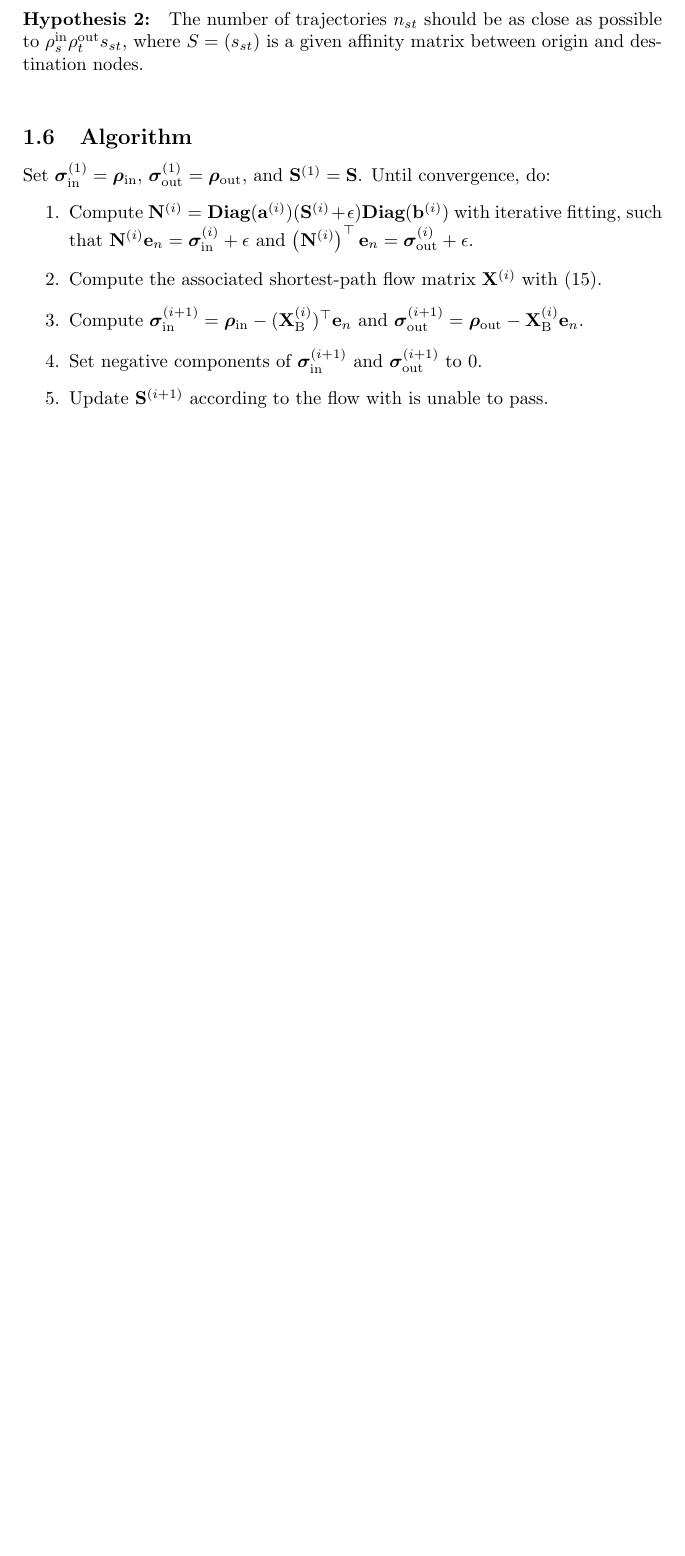
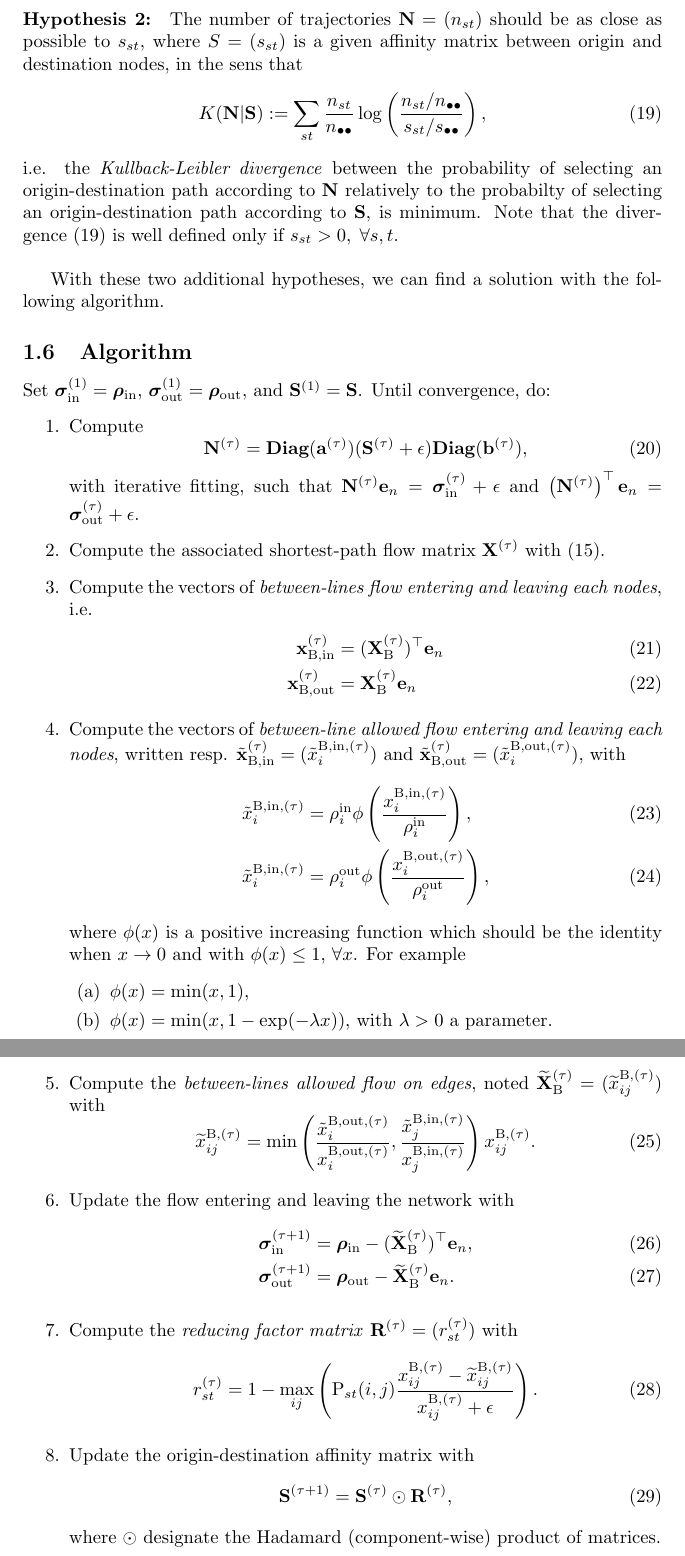
Before and after one commit to gguex/tl_study, a LaTeX document (multiple_lines/notes/latex/Notes_trajet.tex): part of page 4 of 4 before the commit and two parts of pages 4 and 5 of 5 after it, the two joined at a grey line, cut so that both start at the same text, the shorter picture padded with empty space. Compiled offline with pdfLaTeX.

Commit message:
Multi-lines notes updated

```diff
--- a/multiple_lines/notes/latex/Notes_trajet.tex
+++ b/multiple_lines/notes/latex/Notes_trajet.tex
@@ -113,14 +113,58 @@ By setting the problem like that, we easily see that it is ill posed. Several so
 
-\paragraph{Hypothesis 2:} The number of trajectories $n_{st}$ should be as close as possible to $\rho^\text{in}_s \rho^\text{out}_t s_{st}$, where $S = (s_{st})$ is a given affinity matrix between origin and destination nodes. \\
+\paragraph{Hypothesis 2:} The number of trajectories $\mathbf{N} = (n_{st})$ should be as close as possible to $s_{st}$, where $S = (s_{st})$ is a given affinity matrix between origin and destination nodes, in the sens that
+\begin{equation}
+	K(\mathbf{N} | \mathbf{S}) := \sum_{st} \frac{n_{st}}{n_{\bullet \bullet}} \log \left( \frac{n_{st}/n_{\bullet \bullet}}{s_{st} / s_{\bullet \bullet}} \right), \label{kl_div}
+\end{equation}
+i.e. the \emph{Kullback-Leibler divergence} between the probability of selecting an origin-destination path according to $\mathbf{N}$ relatively to the probabilty of selecting an origin-destination path according to $\mathbf{S}$, is minimum. Note that the divergence (\ref{kl_div}) is well defined only if $s_{st} > 0, \; \forall s, t$. \\
+
+With these two additional hypotheses, we can find a solution with the following algorithm.
 
 \subsection{Algorithm}
 Set $\bm{\sigma}^{(1)}_\text{in} = \bm{\rho}_\text{in}$, $\bm{\sigma}^{(1)}_\text{out} = \bm{\rho}_\text{out}$, and $\mathbf{S}^{(1)} = \mathbf{S}$. Until convergence, do:
 \begin{enumerate}
-	\item Compute $\mathbf{N}^{(i)} = \textbf{Diag}(\mathbf{a}^{(i)}) (\mathbf{S}^{(i)} + \epsilon)\textbf{Diag}(\mathbf{b}^{(i)})$ with iterative fitting, such that $\mathbf{N}^{(i)} \mathbf{e}_n = \bm{\sigma}^{(i)}_\text{in} + \epsilon$ and $\left(\mathbf{N}^{(i)}\right)^\top \mathbf{e}_n = \bm{\sigma}^{(i)}_\text{out}  + \epsilon$.
-	\item Compute the associated shortest-path flow matrix $\mathbf{X}^{(i)}$ with (\ref{sp_comp}).
-	\item Compute $\bm{\sigma}^{(i+1)}_\text{in} = \bm{\rho}_\text{in} -  (\mathbf{X}^{(i)}_\text{B})^\top \mathbf{e}_n$ and $\bm{\sigma}^{(i+1)}_\text{out} = \bm{\rho}_\text{out} - \mathbf{X}^{(i)}_\text{B} \mathbf{e}_n$.
-	\item Set negative components of $\bm{\sigma}^{(i+1)}_\text{in}$ and $\bm{\sigma}^{(i+1)}_\text{out}$ to 0.
-	\item Update $\mathbf{S}^{(i + 1)}$ according to the flow with is unable to pass.
+	\item Compute
+	\begin{equation}
+		\mathbf{N}^{(\tau)} = \textbf{Diag}(\mathbf{a}^{(\tau)}) (\mathbf{S}^{(\tau)} + \epsilon)\textbf{Diag}(\mathbf{b}^{(\tau)}),
+	\end{equation}
+	with iterative fitting, such that $\mathbf{N}^{(\tau)} \mathbf{e}_n = \bm{\sigma}^{(\tau)}_\text{in} + \epsilon$ and $\left(\mathbf{N}^{(\tau)}\right)^\top \mathbf{e}_n = \bm{\sigma}^{(\tau)}_\text{out}  + \epsilon$.
+
+	\item Compute the associated shortest-path flow matrix $\mathbf{X}^{(\tau)}$ with (\ref{sp_comp}).
+
+	\item Compute the vectors of \emph{between-lines flow entering and leaving each nodes}, i.e.
+	\begin{align}
+		\mathbf{x}^{(\tau)}_\text{B,in} &= (\mathbf{X}^{(\tau)}_\text{B})^\top \mathbf{e}_n \\
+		\mathbf{x}^{(\tau)}_\text{B,out} &= \mathbf{X}^{(\tau)}_\text{B} \mathbf{e}_n
+	\end{align}
+
+	\item Compute the vectors of \emph{between-line allowed flow entering and leaving each nodes}, written resp. $\tilde{\mathbf{x}}^{(\tau)}_\text{B,in} = (\tilde{x}^{\text{B,in},(\tau)}_i)$ and $\tilde{\mathbf{x}}^{(\tau)}_\text{B,out} = (\tilde{x}^{\text{B,out},(\tau)}_i)$, with
+	\begin{align}
+		\tilde{x}^{\text{B,in},(\tau)}_i &= \rho_i^\text{in} \phi \left( \frac{x^{\text{B,in},(\tau)}_i}{\rho_i^\text{in}} \right), \\
+		\tilde{x}^{\text{B,in},(\tau)}_i &= \rho_i^\text{out} \phi \left( \frac{x^{\text{B,out},(\tau)}_i}{\rho_i^\text{out}} \right),
+	\end{align}
+	where $\phi(x)$ is a positive increasing function which should be the identity when $x \to 0$ and with $\phi(x) \leq 1$, $\forall x$. For example
+	\begin{enumerate}
+		\item $\phi(x) = \min(x, 1)$,
+		\item $\phi(x) = \min(x, 1 - \exp(-\lambda x))$, with $\lambda > 0$ a parameter.
+	\end{enumerate}
+
+	\item Compute the \emph{between-lines allowed flow on edges}, noted $\widetilde{\mathbf{X}}_\text{B}^{(\tau)} = (\widetilde{x}_{ij}^{\text{B},(\tau)})$ with
+	\begin{equation}
+		\widetilde{x}_{ij}^{\text{B},(\tau)} = \min \left( \frac{\tilde{x}^{\text{B,out},(\tau)}_i}{x^{\text{B,out},(\tau)}_i} , \frac{\tilde{x}^{\text{B,in},(\tau)}_j}{x^{\text{B,in},(\tau)}_j} \right)  x^{\text{B},(\tau)}_{ij}.
+	\end{equation}
+	\item Update the flow entering and leaving the network with
+		\begin{align}
+			\bm{\sigma}^{(\tau+1)}_\text{in} &= \bm{\rho}_\text{in} -  (\widetilde{\mathbf{X}}^{(\tau)}_\text{B})^\top \mathbf{e}_n, \\
+			\bm{\sigma}^{(\tau+1)}_\text{out} &= \bm{\rho}_\text{out} -  \widetilde{\mathbf{X}}^{(\tau)}_\text{B} \mathbf{e}_n.
+		\end{align}
+	\item Compute the \emph{reducing factor matrix} $\mathbf{R}^{(\tau)} = (r^{(\tau)}_{st})$ with
+	\begin{equation}
+		r^{(\tau)}_{st} = 1 - \max_{ij} \left( \text{P}_{st}(i, j) \frac{x_{ij}^{\text{B},(\tau)}  - \widetilde{x}_{ij}^{\text{B},(\tau)}}{x_{ij}^{\text{B},(\tau)} + \epsilon} \right).
+	\end{equation}
+	\item Update the origin-destination affinity matrix with
+	\begin{equation}
+		\mathbf{S}^{(\tau + 1)} = \mathbf{S}^{(\tau)} \odot \mathbf{R}^{(\tau)},
+	\end{equation}
+	where $\odot$ designate the Hadamard (component-wise) product of matrices.
 \end{enumerate}
 
 
```
Also changed, not shown: multiple_lines/notes/latex/Notes_trajet.pdf, multiple_lines/notes/latex/Notes_trajet.tex (8 more changed lines), 3 other files.
